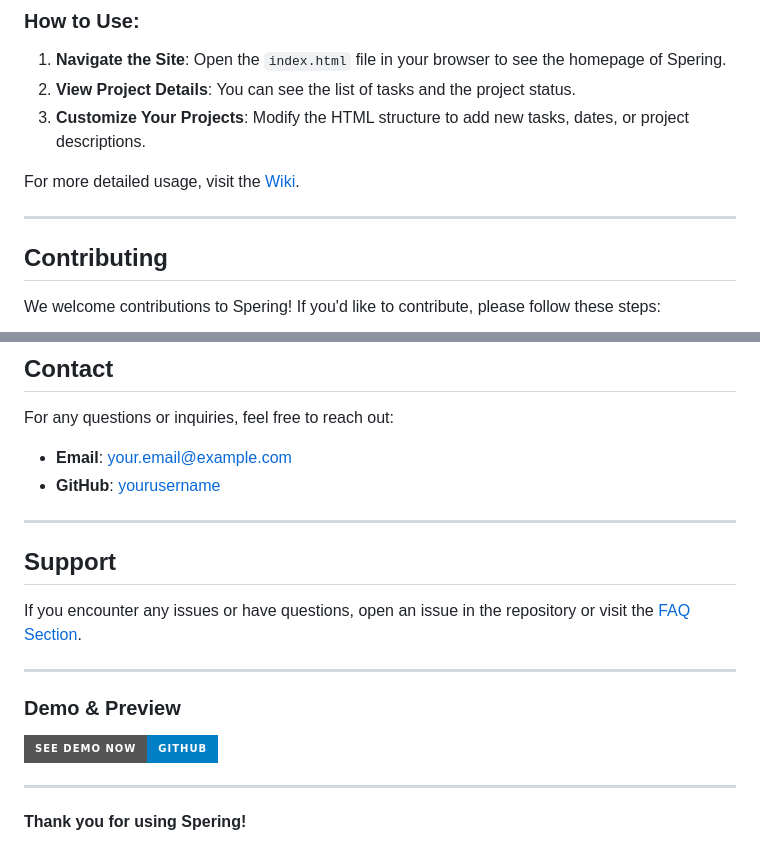
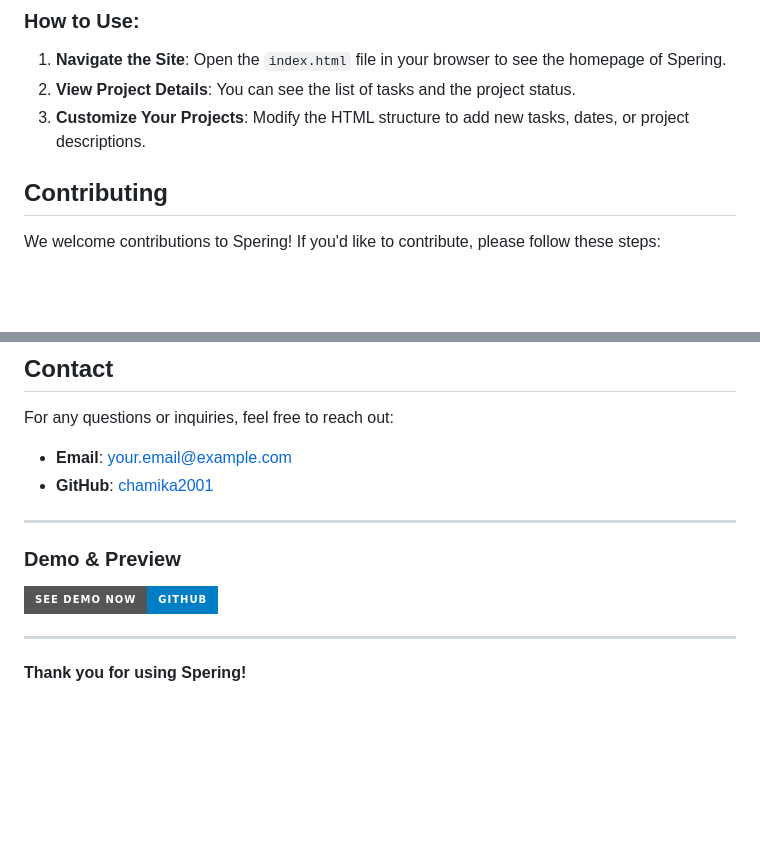
Before and after one commit to chamika2001/Spering---Project-Time-Management, a Markdown page: README.md, 2 parts joined by grey strips. Rendered like a GitHub page; badges without logos; blank space fills up the shorter version.

```diff
--- a/README.md
+++ b/README.md
@@ -78,9 +78,7 @@ To get started with Spering using **HTML** and **CSS** only (no backend), follow
 2. **View Project Details**: You can see the list of tasks and the project status.
 3. **Customize Your Projects**: Modify the HTML structure to add new tasks, dates, or project descriptions.
 
-For more detailed usage, visit the [Wiki](https://github.com/yourusername/spering-project-time-management/wiki).
 
----
 
 ## Contributing
 
@@ -106,16 +104,12 @@ This project is licensed under the MIT License - see the [LICENSE](LICENSE) file
 
 For any questions or inquiries, feel free to reach out:
 
-- **Email**: [your.email@example.com](mailto:your.email@example.com)
-- **GitHub**: [yourusername](https://github.com/yourusername)
+- **Email**: [your.email@example.com](mailto:chamikal150@gmail.com)
+- **GitHub**: [chamika2001](https://github.com/chamika2001)
 
 ---
 
-## Support
 
-If you encounter any issues or have questions, open an issue in the repository or visit the [FAQ Section](https://github.com/yourusername/spering-project-time-management/wiki/FAQ).
-
----
 
 ### Demo & Preview
 
```
Also changed, not shown: other parts of README.md (+1 -1 lines).
